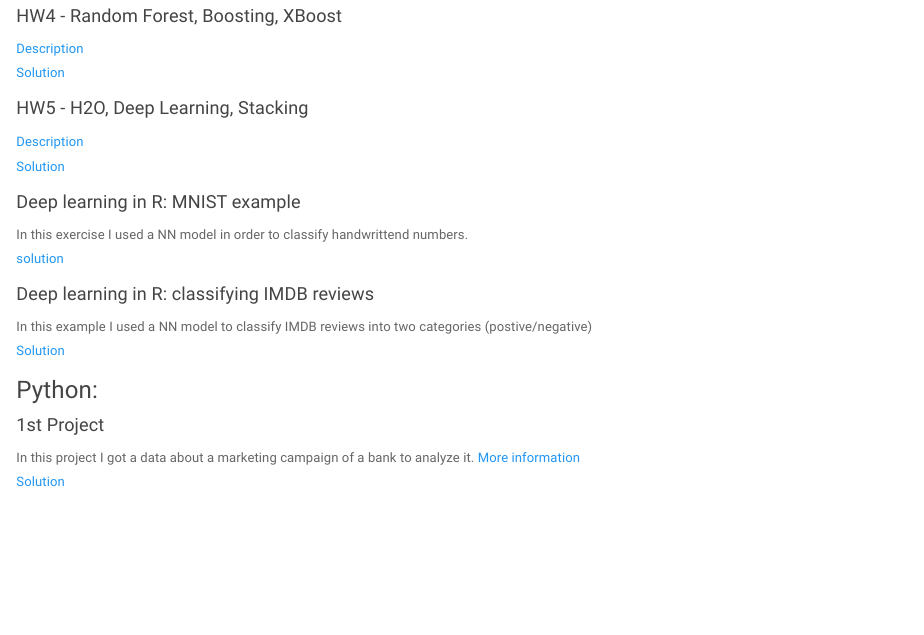
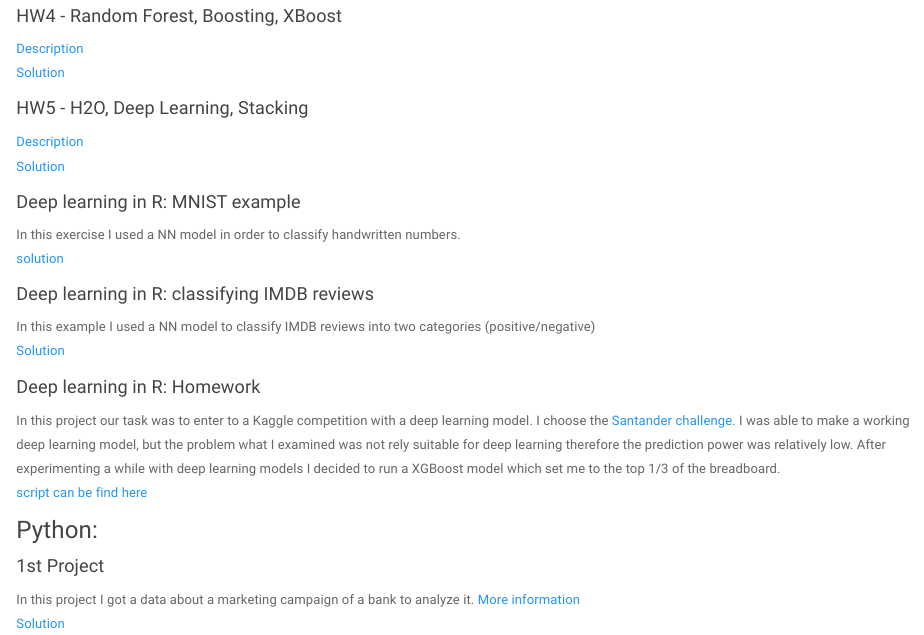
Before and after one commit to krinya/krinya.github.io, an R Markdown document (projects.Rmd): the page in a window 1100 px wide, from 440 px down. Rendered offline with R 4.5, knitr and Pandoc, with nearby package versions; a font, style sheet, LaTeX package, included part or bibliography that could not be used is replaced or left out.

Commit message:
new_update

```diff
--- a/_site.yml
+++ b/_site.yml
@@ -1,3 +1,3 @@
-name: "Menyhert Kristof"
-output_dir: "."
+name: Menyhert Kristof
+output_dir: '.'
 navbar:
@@ -5,19 +5,20 @@ navbar:
   left:
-    - text: "Projects"
-      icon: fa-folder fa-lg
-      href: projects.html
-
+  - text: Projects
+    icon: fa-folder fa-lg
+    href: projects.html
   right:
-    - icon: fa-envelope fa-lg
-      text: "Contacts"
-      href: contact.html
-    - icon: fa-github fa-lg
-      href: http://github.com/krinya
-    - icon: fa-linkedin fa-lg
-      href: https://www.linkedin.com/in/krist%C3%B3f-menyhert/
-    - icon: fa-facebook fa-lg
-      href: https://www.facebook.com/minimal.krinya
+  - icon: fa-envelope fa-lg
+    text: Contacts
+    href: contact.html
+  - icon: fa-github fa-lg
+    href: http://github.com/krinya
+  - icon: fa-linkedin fa-lg
+    href: https://www.linkedin.com/in/krist%C3%B3f-menyhert/
+  - icon: fa-facebook fa-lg
+    href: https://www.facebook.com/minimal.krinya
 output:
   html_document:
     theme: paper
-    css: 'styles.css'
+    css: styles.css
+    lib_dir: site_libs
+    self_contained: no
--- a/projects.Rmd
+++ b/projects.Rmd
@@ -29,12 +29,16 @@ Title: "Projects"
 [Solution](kristof_menyhert_machinelearnig_II_hw2.html)
 
 #### Deep learning in R: MNIST example
-In this exercise I used a NN model in order to classify handwrittend numbers.
+In this exercise I used a NN model in order to classify handwritten numbers.
 [solution](mnist_example_q1.html)
 
 #### Deep learning in R: classifying IMDB reviews
-In this example I used a NN model to classify IMDB reviews into two categories (postive/negative)
+In this example I used a NN model to classify IMDB reviews into two categories (positive/negative)
 [Solution](imdb_example_q2.html)
+
+#### Deep learning in R: Homework
+In this project our task was to enter to a Kaggle competition with a deep learning model. I choose the [Santander challenge](https://www.kaggle.com/c/santander-value-prediction-challenge). I was able to make a working deep learning model, but the problem what I examined was not rely suitable for deep learning therefore the prediction power was relatively low. After experimenting a while with deep learning models I decided to run a XGBoost model which set me to the top 1/3 of the breadboard.
+[script can be find here](santander_deep_learning.html)
 
 ### Python:
 
```
Also changed, not shown: data_test_id.rds (added), projects.html, santander_deep_learning.html (added), santander_deep_learning_files/figure-html/unnamed-chunk-25-1.png (added), target.rds (added), _site.yml (2 more changed lines), 1 other file.
